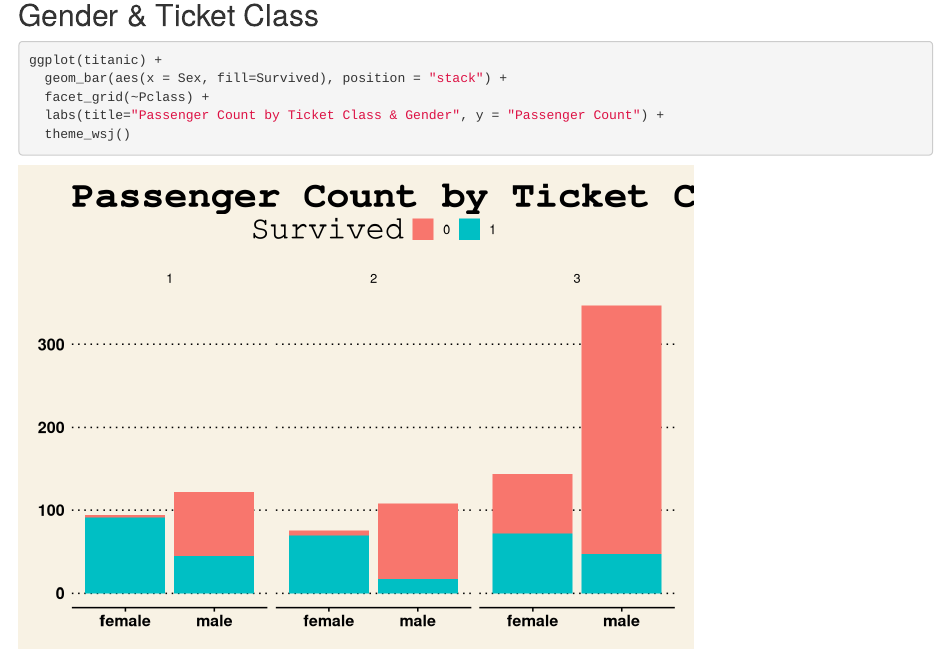
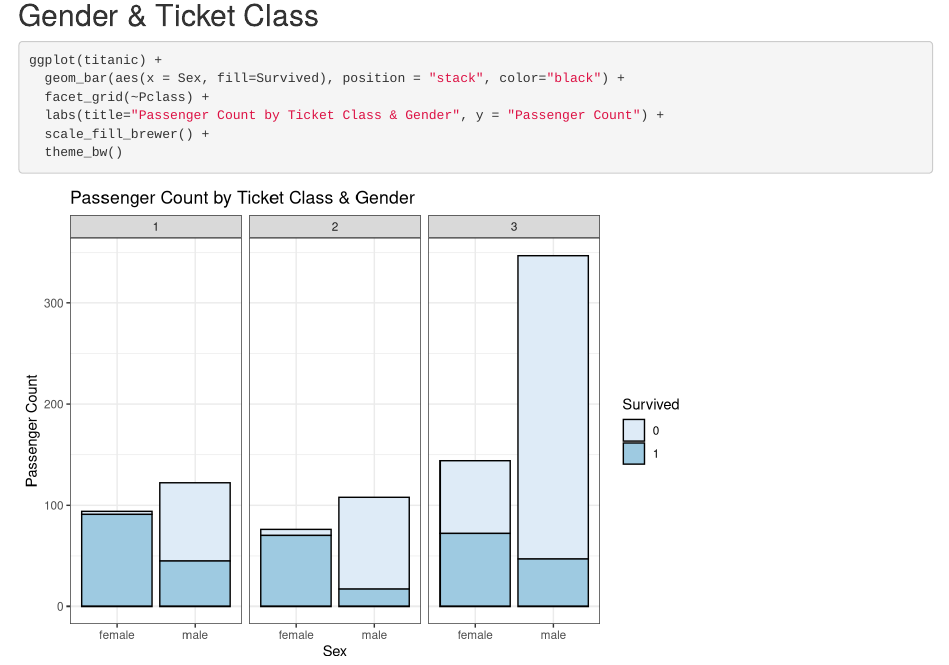
Before and after one commit to ArmandWinant/st2195_assignment_7, an R Markdown document (notebook.Rmd): the page in a window 1100 px wide, from 6560 px down. Rendered offline with R 4.5, knitr and Pandoc, with nearby package versions; common packages that the code uses without loading them are loaded.

Commit message:
change themes for bar chart

````diff
--- a/notebook.Rmd
+++ b/notebook.Rmd
@@ -90,8 +90,9 @@ ggplot(titanic) +
 ## Gender & Ticket Class
 ```{r}
 ggplot(titanic) +
-  geom_bar(aes(x = Sex, fill=Survived), position = "stack") +
+  geom_bar(aes(x = Sex, fill=Survived), position = "stack", color="black") +
   facet_grid(~Pclass) +
   labs(title="Passenger Count by Ticket Class & Gender", y = "Passenger Count") +
-  theme_wsj()
+  scale_fill_brewer() +
+  theme_bw()
 ```
````
Also changed, not shown: notebook.nb.html, notebook_files/figure-html/unnamed-chunk-4-1.png (deleted), notebook_files/figure-html/unnamed-chunk-5-1.png (deleted), notebook_files/figure-html/unnamed-chunk-6-1.png (deleted).
